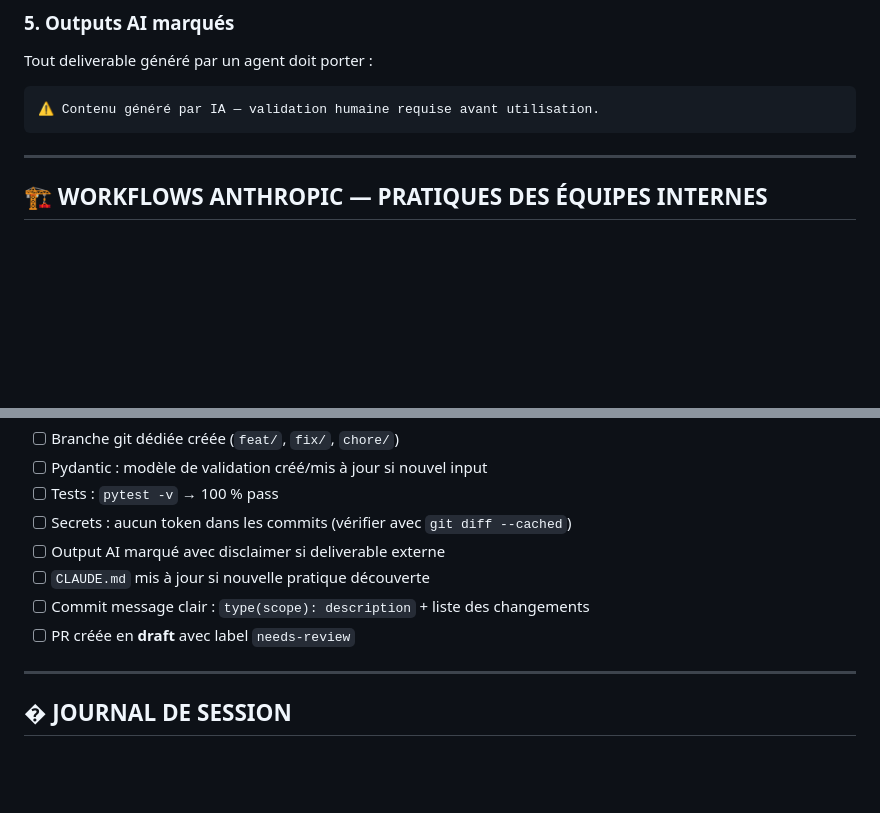
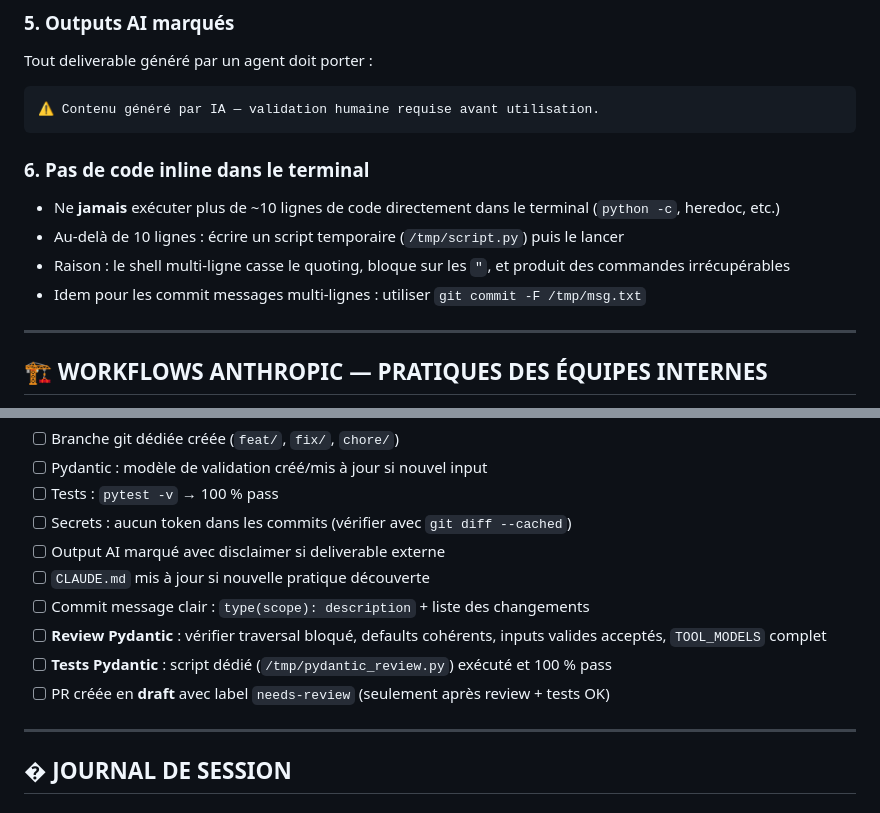
Before and after one commit to romainsantoli-web/setup-vs-agent-firm, a Markdown page: CLAUDE.md, 2 parts joined by grey strips. GitHub-like rendering; blank space fills up the shorter version.

Commit message:
chore: CLAUDE.md — ajout regle 6 (pas de code inline terminal) + checklist review Pydantic avant PR

````diff
--- a/CLAUDE.md
+++ b/CLAUDE.md
@@ -40,6 +40,12 @@ Tout deliverable généré par un agent doit porter :
 ```
 ⚠️ Contenu généré par IA — validation humaine requise avant utilisation.
 ```
+
+### 6. Pas de code inline dans le terminal
+- Ne **jamais** exécuter plus de ~10 lignes de code directement dans le terminal (`python -c`, heredoc, etc.)
+- Au-delà de 10 lignes : écrire un script temporaire (`/tmp/script.py`) puis le lancer
+- Raison : le shell multi-ligne casse le quoting, bloque sur les `"`, et produit des commandes irrécupérables
+- Idem pour les commit messages multi-lignes : utiliser `git commit -F /tmp/msg.txt`
 
 ---
 
@@ -151,7 +157,9 @@ Avant de marquer une tâche comme terminée, vérifier chaque point :
 - [ ] Output AI marqué avec disclaimer si deliverable externe
 - [ ] `CLAUDE.md` mis à jour si nouvelle pratique découverte
 - [ ] Commit message clair : `type(scope): description` + liste des changements
-- [ ] PR créée en **draft** avec label `needs-review`
+- [ ] **Review Pydantic** : vérifier traversal bloqué, defaults cohérents, inputs valides acceptés, `TOOL_MODELS` complet
+- [ ] **Tests Pydantic** : script dédié (`/tmp/pydantic_review.py`) exécuté et 100 % pass
+- [ ] PR créée en **draft** avec label `needs-review` (seulement après review + tests OK)
 
 ---
 
````
